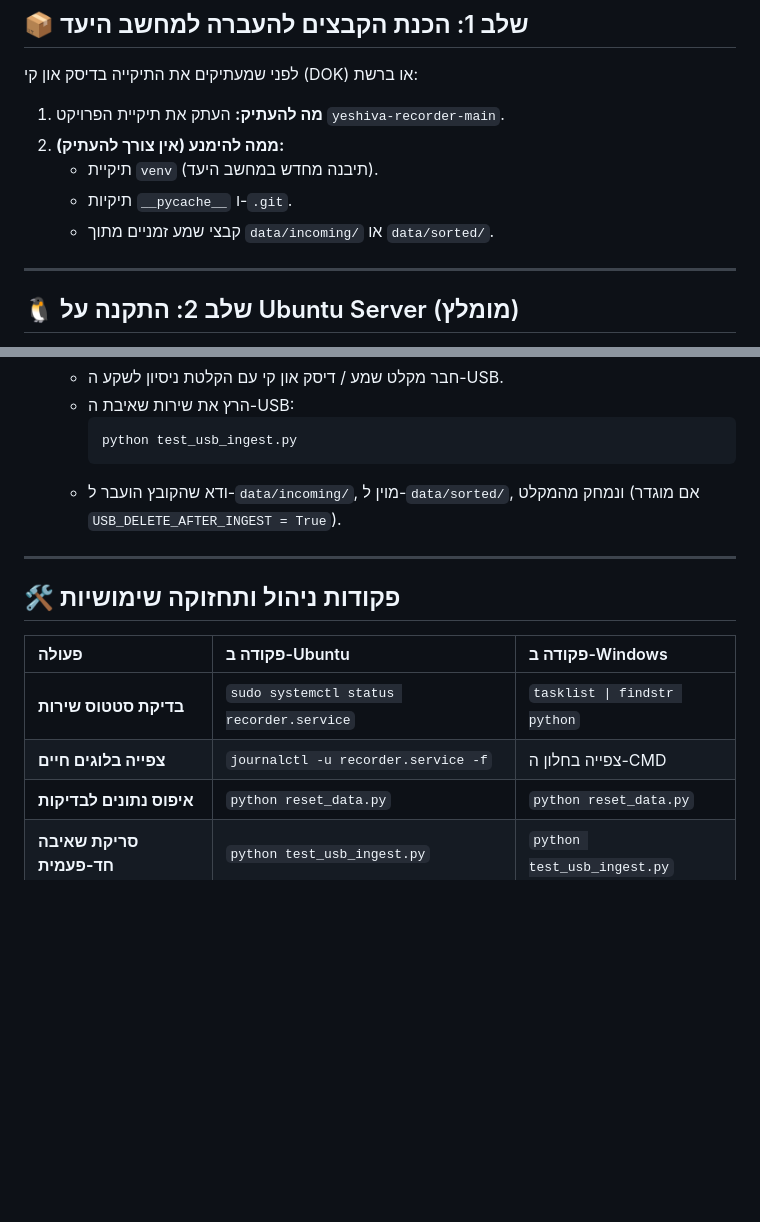
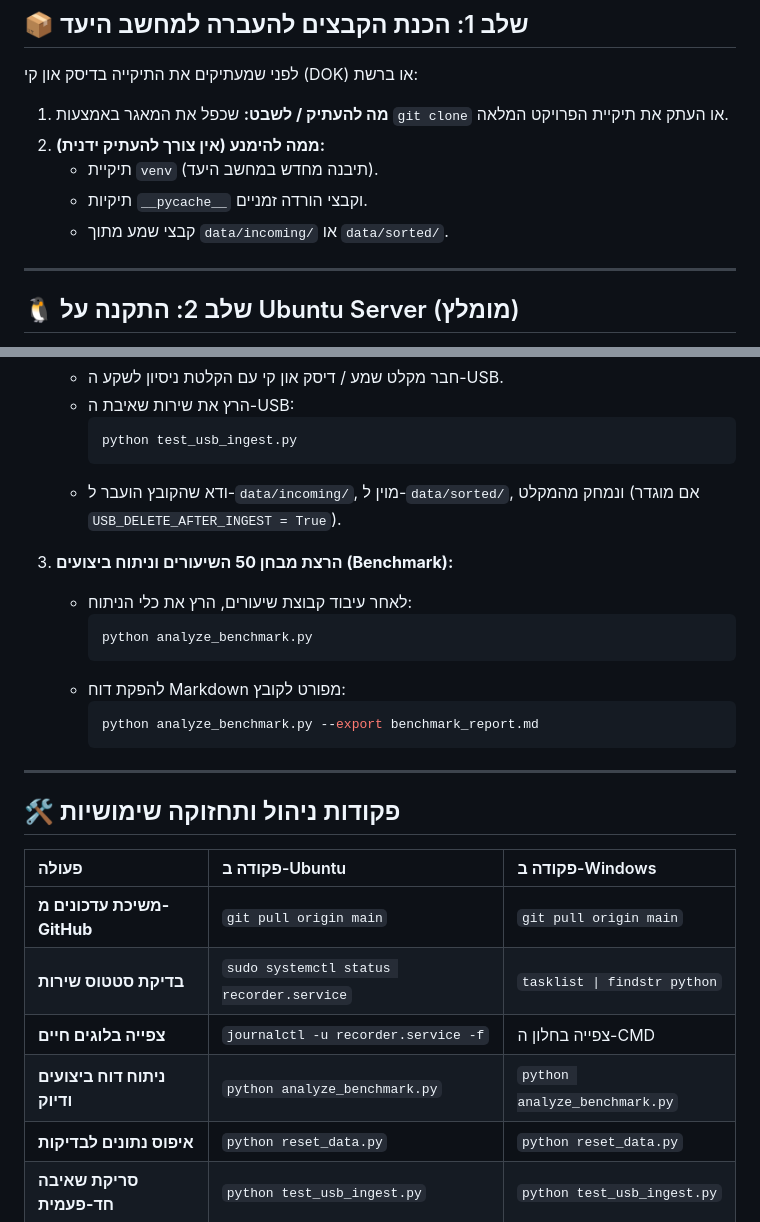
Before and after one commit to amichayfrid-cell/yeshiva-recorder, a Markdown page: DEPLOYMENT_GUIDE.md, 2 parts joined by grey strips. Drawn GitHub-style; blank space fills up the shorter version.

Commit message:
docs: update deployment guide, project status and architecture with benchmark workflow

````diff
--- a/DEPLOYMENT_GUIDE.md
+++ b/DEPLOYMENT_GUIDE.md
@@ -8,11 +8,11 @@
 
 לפני שמעתיקים את התיקייה בדיסק און קי (DOK) או ברשת:
 
-1. **מה להעתיק:** העתק את תיקיית הפרויקט `yeshiva-recorder-main`.
-2. **ממה להימנע (אין צורך להעתיק):**
+1. **מה להעתיק / לשבט:** שכפל את המאגר באמצעות `git clone` או העתק את תיקיית הפרויקט המלאה.
+2. **ממה להימנע (אין צורך להעתיק ידנית):**
    - תיקיית `venv` (תיבנה מחדש במחשב היעד).
-   - תיקיות `__pycache__` ו-`.git`.
-   - קבצי שמע זמניים מתוך `data/incoming/` או `data/sorted/`.
+   - תיקיות `__pycache__` וקבצי הורדה זמניים.
+   - קבצי שמע מתוך `data/incoming/` או `data/sorted/`.
 
 ---
 
@@ -107,13 +107,25 @@ sudo ./install.sh
      ```
    - ודא שהקובץ הועבר ל-`data/incoming/`, מוין ל-`data/sorted/`, ונמחק מהמקלט (אם מוגדר `USB_DELETE_AFTER_INGEST = True`).
 
+3. **הרצת מבחן 50 השיעורים וניתוח ביצועים (Benchmark):**
+   - לאחר עיבוד קבוצת שיעורים, הרץ את כלי הניתוח:
+     ```bash
+     python analyze_benchmark.py
+     ```
+   - להפקת דוח Markdown מפורט לקובץ:
+     ```bash
+     python analyze_benchmark.py --export benchmark_report.md
+     ```
+
 ---
 
 ## 🛠️ פקודות ניהול ותחזוקה שימושיות
 
 | פעולה | פקודה ב-Ubuntu | פקודה ב-Windows |
 | :--- | :--- | :--- |
+| **משיכת עדכונים מ-GitHub** | `git pull origin main` | `git pull origin main` |
 | **בדיקת סטטוס שירות** | `sudo systemctl status recorder.service` | `tasklist \| findstr python` |
 | **צפייה בלוגים חיים** | `journalctl -u recorder.service -f` | צפייה בחלון ה-CMD |
+| **ניתוח דוח ביצועים ודיוק** | `python analyze_benchmark.py` | `python analyze_benchmark.py` |
 | **איפוס נתונים לבדיקות** | `python reset_data.py` | `python reset_data.py` |
 | **סריקת שאיבה חד-פעמית** | `python test_usb_ingest.py` | `python test_usb_ingest.py` |
````
